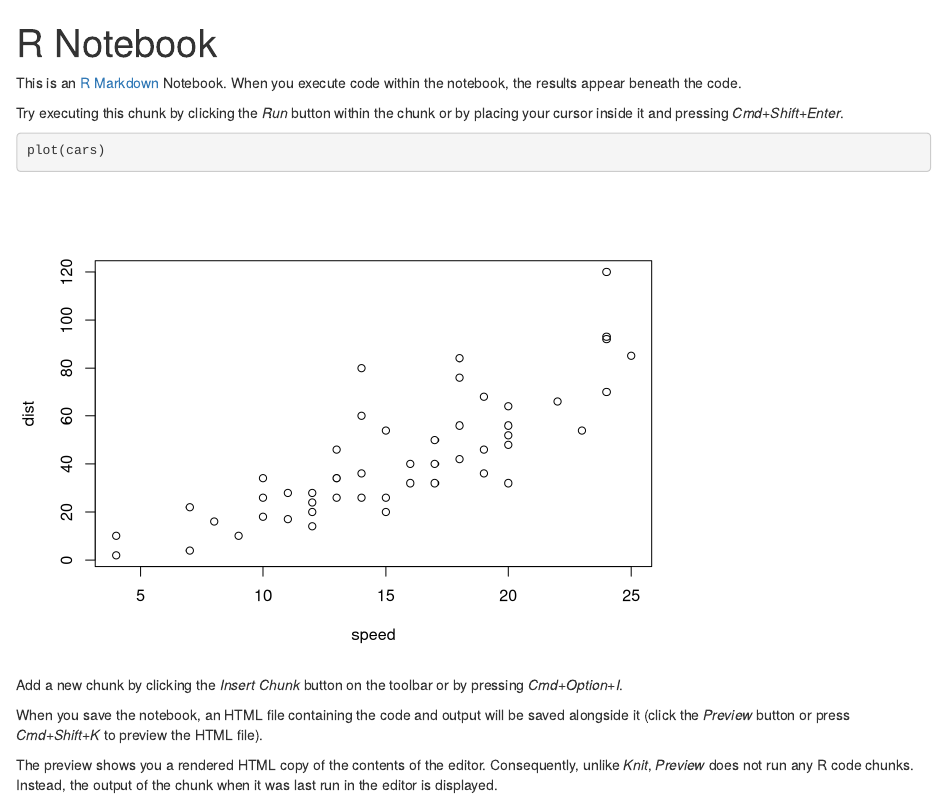
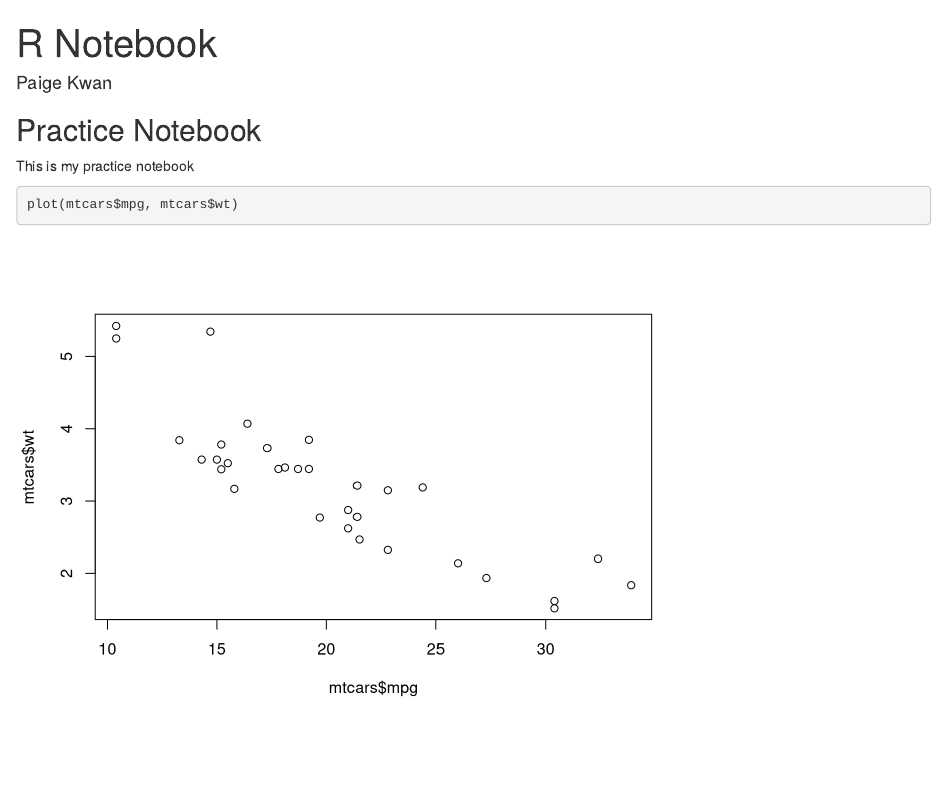
Before and after one commit to paigekwan/CPSC292Bonus, an R Markdown document (NewProject.Rmd): the page in a window 1100 px wide, from its top. Rendered offline with R 4.5, knitr and Pandoc, with nearby package versions.

Commit message:
Adding new info to practice

````diff
--- a/NewProject.Rmd
+++ b/NewProject.Rmd
@@ -1,18 +1,13 @@
 ---
 title: "R Notebook"
+author: "Paige Kwan"
 output: html_notebook
 ---
 
-This is an [R Markdown](http://rmarkdown.rstudio.com) Notebook. When you execute code within the notebook, the results appear beneath the code.
+## Practice Notebook
 
-Try executing this chunk by clicking the *Run* button within the chunk or by placing your cursor inside it and pressing *Cmd+Shift+Enter*.
+This is my practice notebook
 
 ```{r}
-plot(cars)
+plot(mtcars$mpg, mtcars$wt)
 ```
-
-Add a new chunk by clicking the *Insert Chunk* button on the toolbar or by pressing *Cmd+Option+I*.
-
-When you save the notebook, an HTML file containing the code and output will be saved alongside it (click the *Preview* button or press *Cmd+Shift+K* to preview the HTML file).
-
-The preview shows you a rendered HTML copy of the contents of the editor. Consequently, unlike *Knit*, *Preview* does not run any R code chunks. Instead, the output of the chunk when it was last run in the editor is displayed.
````
Also changed, not shown: 1 other file.
